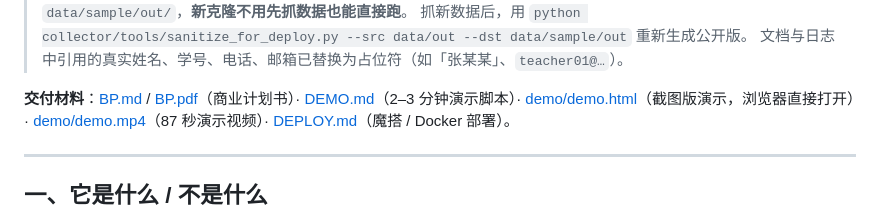
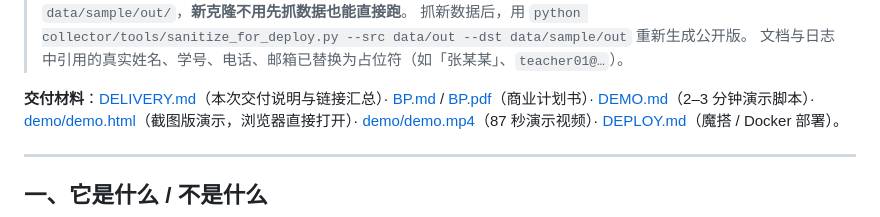
Before and after one commit to ACharming-LCM/tuimian-radar, a Markdown page: README.md, the part around the change. Rendered like a GitHub page.

```diff
--- a/README.md
+++ b/README.md
@@ -19,7 +19,7 @@
 > 重新生成公开版。
 > 文档与日志中引用的真实姓名、学号、电话、邮箱已替换为占位符（如「张某某」、`teacher01@…`）。
 
-**交付材料**：[BP.md](BP.md) / [BP.pdf](BP.pdf)（商业计划书）· [DEMO.md](DEMO.md)（2–3 分钟演示脚本）·
+**交付材料**：[DELIVERY.md](DELIVERY.md)（本次交付说明与链接汇总）· [BP.md](BP.md) / [BP.pdf](BP.pdf)（商业计划书）· [DEMO.md](DEMO.md)（2–3 分钟演示脚本）·
 [demo/demo.html](demo/demo.html)（截图版演示，浏览器直接打开）· [demo/demo.mp4](demo/demo.mp4)（87 秒演示视频）·
 [DEPLOY.md](DEPLOY.md)（魔搭 / Docker 部署）。
 
```
Also changed, not shown: DELIVERY.md (added, +143 -0 lines).
